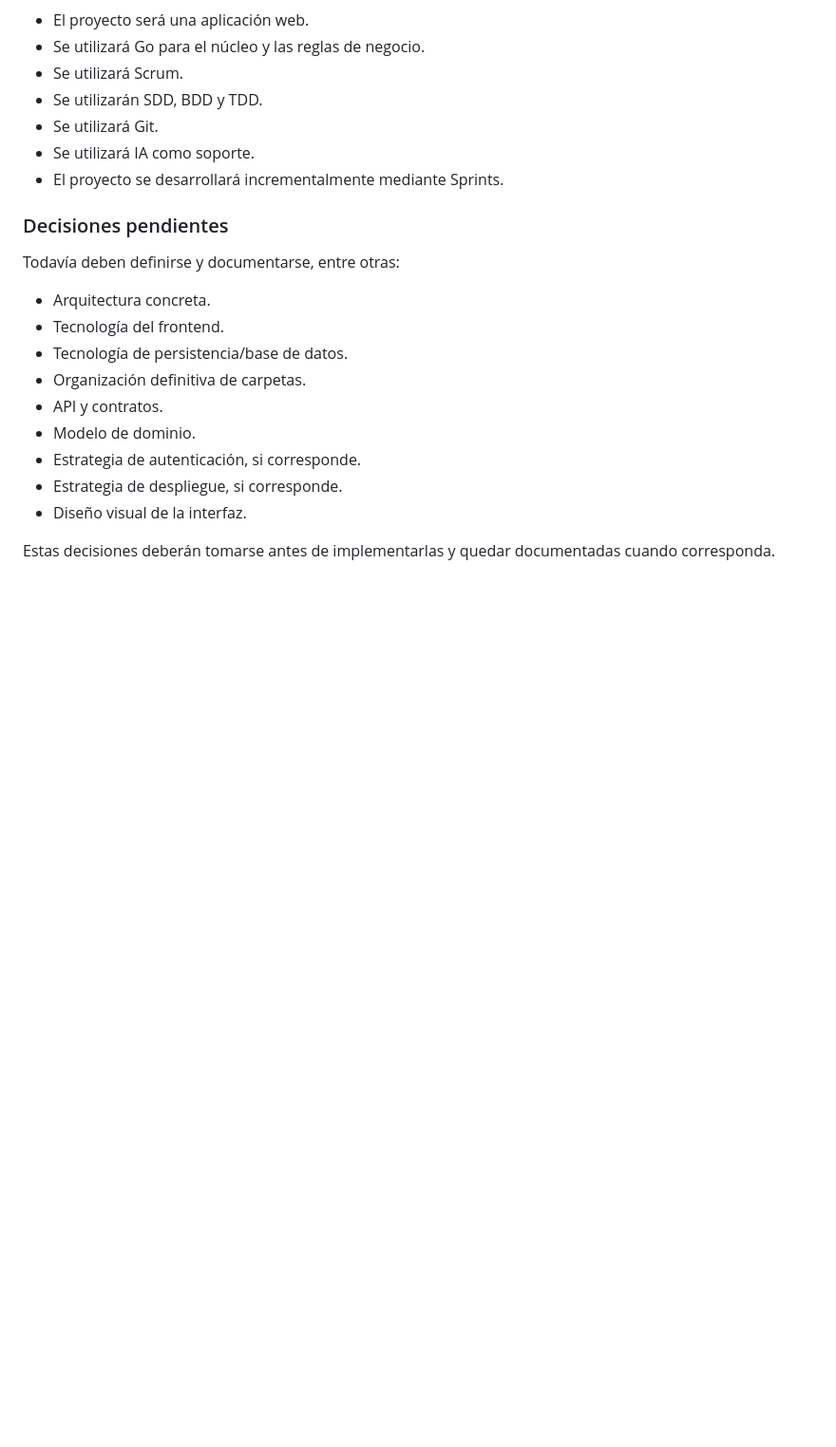
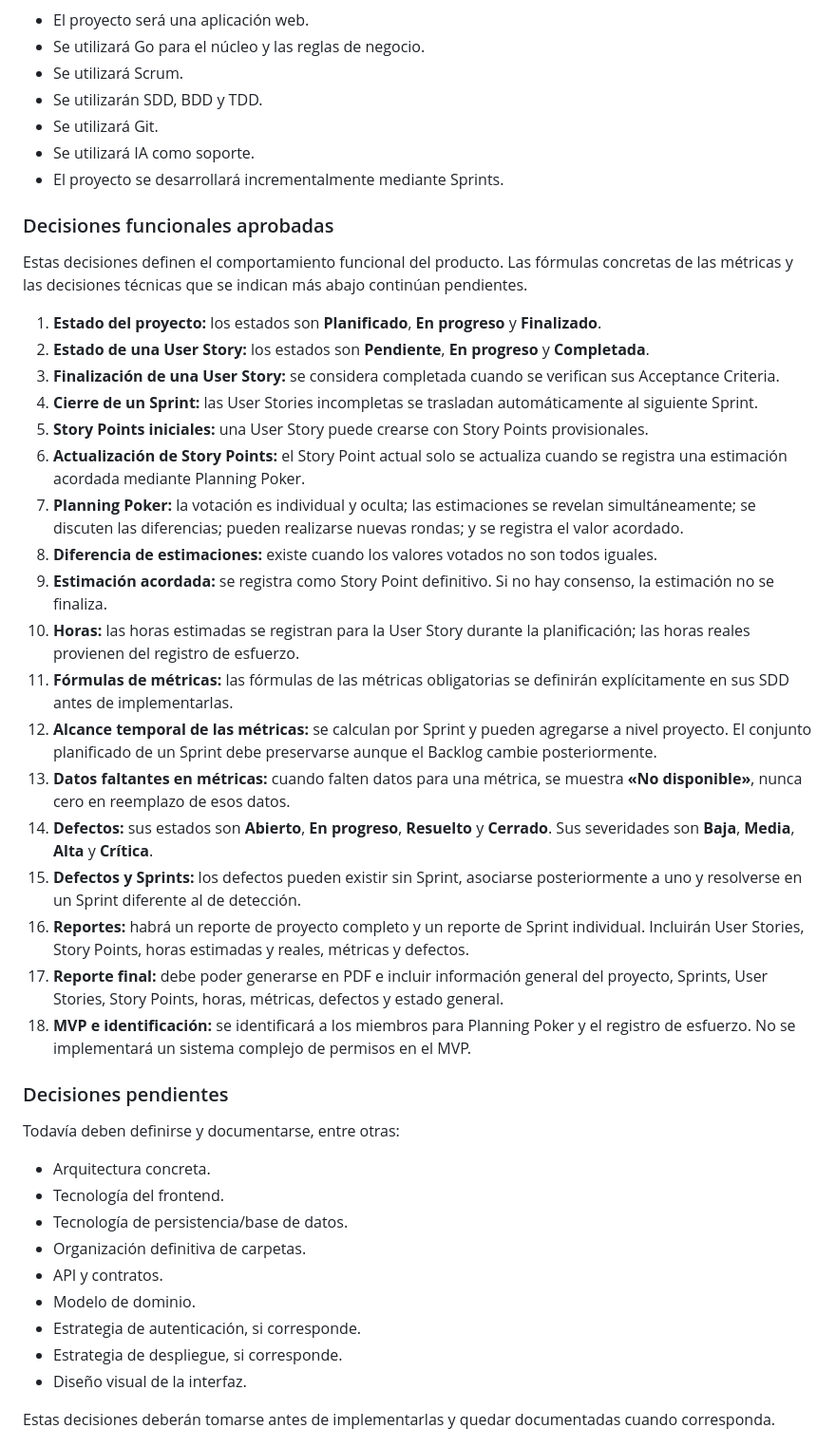
Before and after one commit to Aguscampos04/Carva, a Markdown page: docs/contexto-proyecto.md, the part around the change. Shown at 95% size. Rendered like a GitHub page; blank space fills up the shorter version.

Commit message:
docs: registrar decisiones funcionales aprobadas

```diff
--- a/docs/contexto-proyecto.md
+++ b/docs/contexto-proyecto.md
@@ -158,6 +158,29 @@ Sin embargo, no deberá considerar una propuesta como decisión definitiva hasta
 * Se utilizará IA como soporte.
 * El proyecto se desarrollará incrementalmente mediante Sprints.
 
+### Decisiones funcionales aprobadas
+
+Estas decisiones definen el comportamiento funcional del producto. Las fórmulas concretas de las métricas y las decisiones técnicas que se indican más abajo continúan pendientes.
+
+1. **Estado del proyecto:** los estados son **Planificado**, **En progreso** y **Finalizado**.
+2. **Estado de una User Story:** los estados son **Pendiente**, **En progreso** y **Completada**.
+3. **Finalización de una User Story:** se considera completada cuando se verifican sus Acceptance Criteria.
+4. **Cierre de un Sprint:** las User Stories incompletas se trasladan automáticamente al siguiente Sprint.
+5. **Story Points iniciales:** una User Story puede crearse con Story Points provisionales.
+6. **Actualización de Story Points:** el Story Point actual solo se actualiza cuando se registra una estimación acordada mediante Planning Poker.
+7. **Planning Poker:** la votación es individual y oculta; las estimaciones se revelan simultáneamente; se discuten las diferencias; pueden realizarse nuevas rondas; y se registra el valor acordado.
+8. **Diferencia de estimaciones:** existe cuando los valores votados no son todos iguales.
+9. **Estimación acordada:** se registra como Story Point definitivo. Si no hay consenso, la estimación no se finaliza.
+10. **Horas:** las horas estimadas se registran para la User Story durante la planificación; las horas reales provienen del registro de esfuerzo.
+11. **Fórmulas de métricas:** las fórmulas de las métricas obligatorias se definirán explícitamente en sus SDD antes de implementarlas.
+12. **Alcance temporal de las métricas:** se calculan por Sprint y pueden agregarse a nivel proyecto. El conjunto planificado de un Sprint debe preservarse aunque el Backlog cambie posteriormente.
+13. **Datos faltantes en métricas:** cuando falten datos para una métrica, se muestra **«No disponible»**, nunca cero en reemplazo de esos datos.
+14. **Defectos:** sus estados son **Abierto**, **En progreso**, **Resuelto** y **Cerrado**. Sus severidades son **Baja**, **Media**, **Alta** y **Crítica**.
+15. **Defectos y Sprints:** los defectos pueden existir sin Sprint, asociarse posteriormente a uno y resolverse en un Sprint diferente al de detección.
+16. **Reportes:** habrá un reporte de proyecto completo y un reporte de Sprint individual. Incluirán User Stories, Story Points, horas estimadas y reales, métricas y defectos.
+17. **Reporte final:** debe poder generarse en PDF e incluir información general del proyecto, Sprints, User Stories, Story Points, horas, métricas, defectos y estado general.
+18. **MVP e identificación:** se identificará a los miembros para Planning Poker y el registro de esfuerzo. No se implementará un sistema complejo de permisos en el MVP.
+
 ### Decisiones pendientes
 
 Todavía deben definirse y documentarse, entre otras:
```
